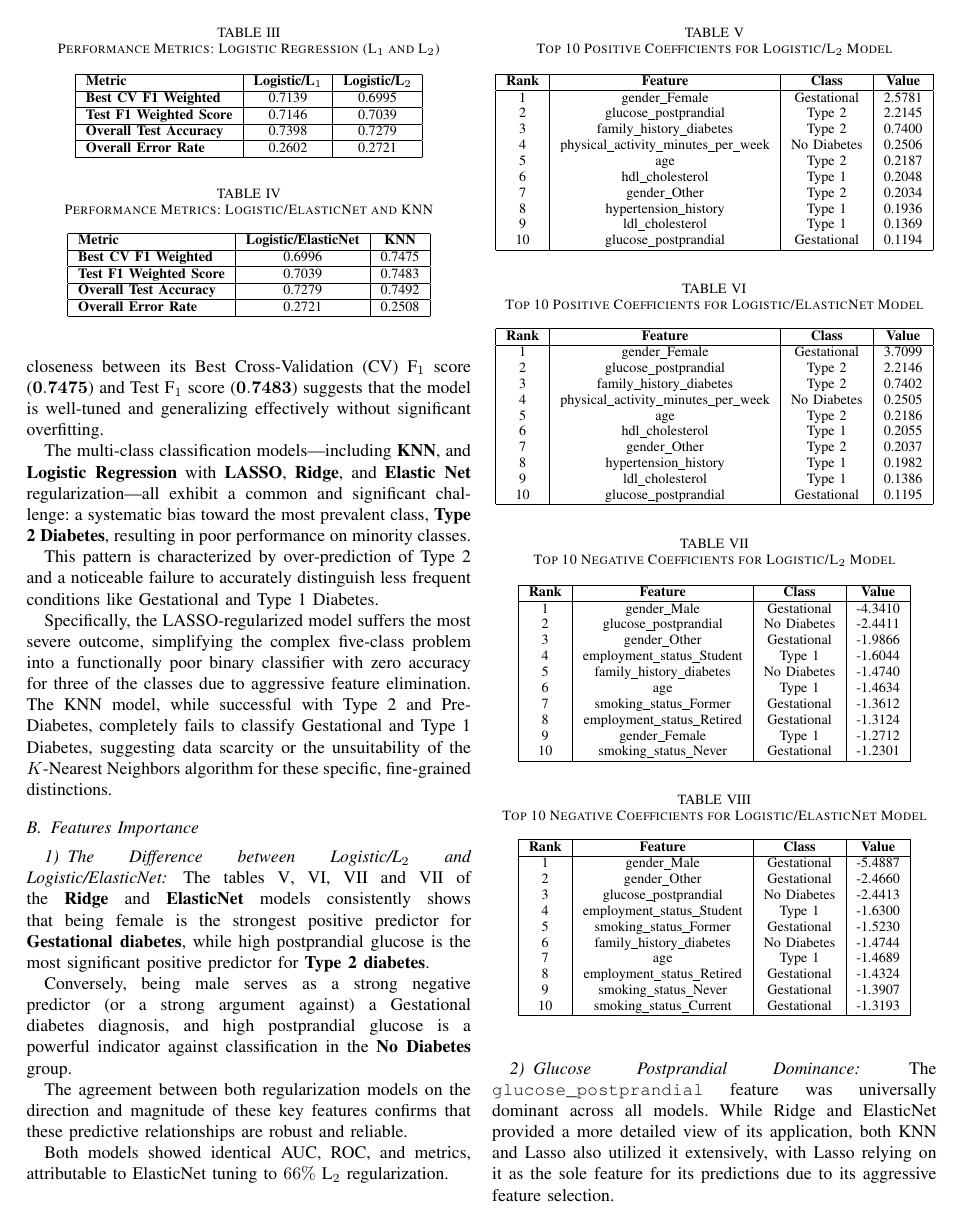
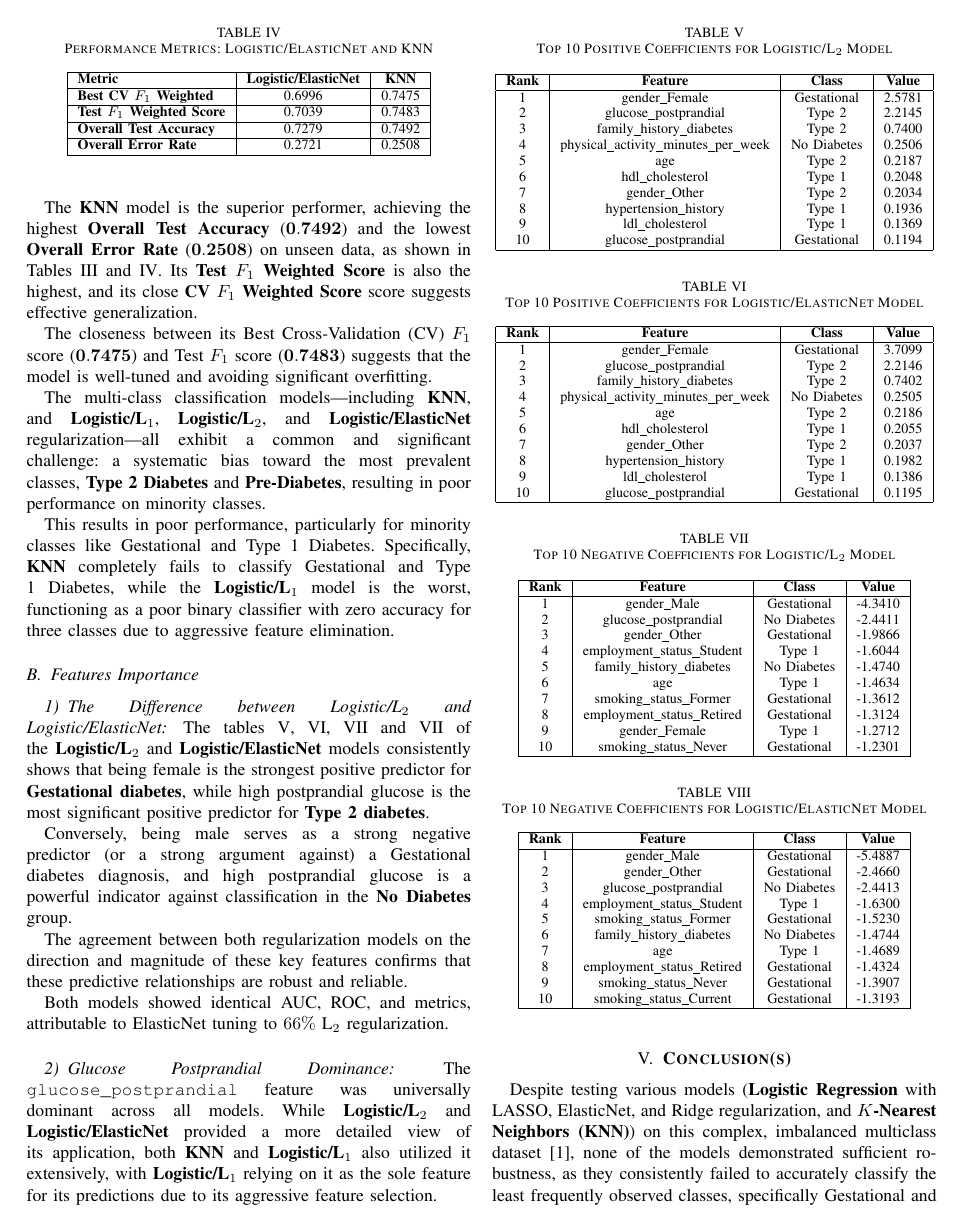
Before and after one commit to gaguillen4384-dev/Data-Science, a LaTeX problem sheet (DataMining_1/Project_3/Report/Project_Assignment_3.tex): page 6 of 7. Compiled offline with pdfLaTeX; a missing font is replaced by an installed copy or a similar font; a LaTeX package or settings file that is missing is left out.

Commit message:
Finishing touches on report

```diff
--- a/DataMining_1/Project_3/Report/Project_Assignment_3.tex
+++ b/DataMining_1/Project_3/Report/Project_Assignment_3.tex
@@ -228,9 +229,9 @@ The winning parameter was identified as $\mathbf{C = 21.54}$, which was chosen b
 		\hline
 		\textbf{Metric} & \textbf{Logistic/$\text{L}_1$} & \textbf{Logistic/$\text{L}_2$} \\
 		\hline
-		\textbf{Best CV F1 Weighted} & 0.7139 & 0.6995 \\
+		\textbf{Best CV  $F_1$ Weighted} & 0.7139 & 0.6995 \\
 		\hline
-		\textbf{Test F1 Weighted Score} & 0.7146 & 0.7039 \\
+		\textbf{Test $F_1$ Weighted Score} & 0.7146 & 0.7039 \\
 		\hline
 		\textbf{Overall Test Accuracy} & 0.7398 & 0.7279 \\
 		\hline
@@ -247,9 +248,9 @@ The winning parameter was identified as $\mathbf{C = 21.54}$, which was chosen b
 		\hline
 		\textbf{Metric} & \textbf{Logistic/ElasticNet} & \textbf{KNN} \\
 		\hline
-		\textbf{Best CV F1 Weighted} & 0.6996 & 0.7475 \\
+		\textbf{Best CV $F_1$ Weighted} & 0.6996 & 0.7475 \\
 		\hline
-		\textbf{Test F1 Weighted Score} & 0.7039 & 0.7483 \\
+		\textbf{Test $F_1$ Weighted Score} & 0.7039 & 0.7483 \\
 		\hline
 		\textbf{Overall Test Accuracy} & 0.7279 & 0.7492 \\
 		\hline
@@ -258,16 +259,16 @@ The winning parameter was identified as $\mathbf{C = 21.54}$, which was chosen b
 	\end{tabular}
 \end{table}
 
-\indent The tables \ref{tab:logreg_l1_l2_performance} and \ref{tab:elasticnet_knn_performance}  show that the \textbf{KNN} model is the best overall performer, achieving the highest scores across all metrics. KNN recorded the superior Test $\mathbf{\text{F}_1}$ \textbf{Weighted Score} ($\mathbf{0.7483}$) and the highest \textbf{Overall Test Accuracy} ($\mathbf{0.7492}$), demonstrating the greatest predictive power and the lowest \textbf{Overall Error Rate} ($\mathbf{0.2508}$) on the unseen test data. The closeness between its Best Cross-Validation ($\text{CV}$) $\text{F}_1$ score ($\mathbf{0.7475}$) and Test $\text{F}_1$ score ($\mathbf{0.7483}$) suggests that the model is well-tuned and generalizing effectively without significant overfitting.\\
-\indent The multi-class classification models---including \textbf{KNN}, and \textbf{Logistic Regression} with \textbf{LASSO}, \textbf{Ridge}, and \textbf{Elastic Net} regularization---all exhibit a common and significant challenge: a systematic bias toward the most prevalent class, \textbf{Type 2 Diabetes}, resulting in poor performance on minority classes.\\
-\indent This pattern is characterized by over-prediction of Type 2 and a noticeable failure to accurately distinguish less frequent conditions like Gestational and Type 1 Diabetes.\\
-\indent Specifically, the LASSO-regularized model suffers the most severe outcome, simplifying the complex five-class problem into a functionally poor binary classifier with zero accuracy for three of the classes due to aggressive feature elimination. The KNN model, while successful with Type 2 and Pre-Diabetes, completely fails to classify Gestational and Type 1 Diabetes, suggesting data scarcity or the unsuitability of the $K$-Nearest Neighbors algorithm for these specific, fine-grained distinctions.
+\indent The \textbf{KNN} model is the superior performer, achieving the highest \textbf{Overall Test Accuracy} ($\mathbf{0.7492}$) and the lowest \textbf{Overall Error Rate} ($\mathbf{0.2508}$) on unseen data, as shown in Tables \ref{tab:logreg_l1_l2_performance} and \ref{tab:elasticnet_knn_performance}. Its \textbf{Test $F_1$ Weighted Score} is also the highest, and its close \textbf{CV $F_1$ Weighted Score} score suggests effective generalization.\\
+\indent The closeness between its Best Cross-Validation ($\text{CV}$) $F_1$ score ($\mathbf{0.7475}$) and Test $F_1$ score ($\mathbf{0.7483}$) suggests that the model is well-tuned and avoiding significant overfitting.\\
+\indent The multi-class classification models---including \textbf{KNN}, and \textbf{Logistic/$\text{L}_1$}, \textbf{Logistic/$\text{L}_2$}, and \textbf{Logistic/ElasticNet} regularization---all exhibit a common and significant challenge: a systematic bias toward the most prevalent classes, \textbf{Type 2 Diabetes} and \textbf{Pre-Diabetes}, resulting in poor performance on minority classes.\\
+\indent This results in poor performance, particularly for minority classes like Gestational and Type 1 Diabetes. Specifically, \textbf{KNN} completely fails to classify Gestational and Type 1 Diabetes, while the \textbf{Logistic/$\text{L}_1$} model is the worst, functioning as a poor binary classifier with zero accuracy for three classes due to aggressive feature elimination.
 
 \subsection{Features Importance}
 
 \subsubsection{The Difference between Logistic/$\text{L}_2$ and Logistic/ElasticNet}
 
-\indent The tables \ref{tab:ridge_positive_coefficients}, \ref{tab:elasticnet_positive_coefficients}, \ref{tab:ridge_negative_coefficients} and \ref{tab:ridge_negative_coefficients} of the \textbf{Ridge} and \textbf{ElasticNet} models consistently shows that being female is the strongest positive predictor for \textbf{Gestational diabetes}, while high postprandial glucose is the most significant positive predictor for \textbf{Type 2 diabetes}.\\
+\indent The tables \ref{tab:ridge_positive_coefficients}, \ref{tab:elasticnet_positive_coefficients}, \ref{tab:ridge_negative_coefficients} and \ref{tab:ridge_negative_coefficients} of the \textbf{Logistic/$\text{L}_2$} and \textbf{Logistic/ElasticNet} models consistently shows that being female is the strongest positive predictor for \textbf{Gestational diabetes}, while high postprandial glucose is the most significant positive predictor for \textbf{Type 2 diabetes}.\\
 \indent Conversely, being male serves as a strong negative predictor (or a strong argument against) a Gestational diabetes diagnosis, and high postprandial glucose is a powerful indicator against classification in the \textbf{No Diabetes} group.\\
 \indent The agreement between both regularization models on the direction and magnitude of these key features confirms that these predictive relationships are robust and reliable.\\
 \indent Both models showed identical AUC, ROC, and metrics, attributable to ElasticNet tuning to $66\%$ $\text{L}_2$ regularization.\\
@@ -357,7 +358,7 @@ The winning parameter was identified as $\mathbf{C = 21.54}$, which was chosen b
 \end{table}
 
 \subsubsection{Glucose Postprandial Dominance}
-The \texttt{glucose\_postprandial} feature was universally dominant across all models. While Ridge and ElasticNet provided a more detailed view of its application, both $\text{KNN}$ and $\text{Lasso}$ also utilized it extensively, with $\text{Lasso}$ relying on it as the sole feature for its predictions due to its aggressive feature selection.
+The \texttt{glucose\_postprandial} feature was universally dominant across all models. While \textbf{Logistic/$\text{L}_2$} and \textbf{Logistic/ElasticNet} provided a more detailed view of its application, both \textbf{KNN} and \textbf{Logistic/$\text{L}_1$} also utilized it extensively, with \textbf{Logistic/$\text{L}_1$} relying on it as the sole feature for its predictions due to its aggressive feature selection.
 
 
 \section{\textbf{Conclusion(s)}}
```
Also changed, not shown: DataMining_1/Project_3/Report/Project_Assignment_3.pdf, DataMining_1/Project_3/Report/Project_Assignment_3.tex (22 more changed lines), 3 other files.
